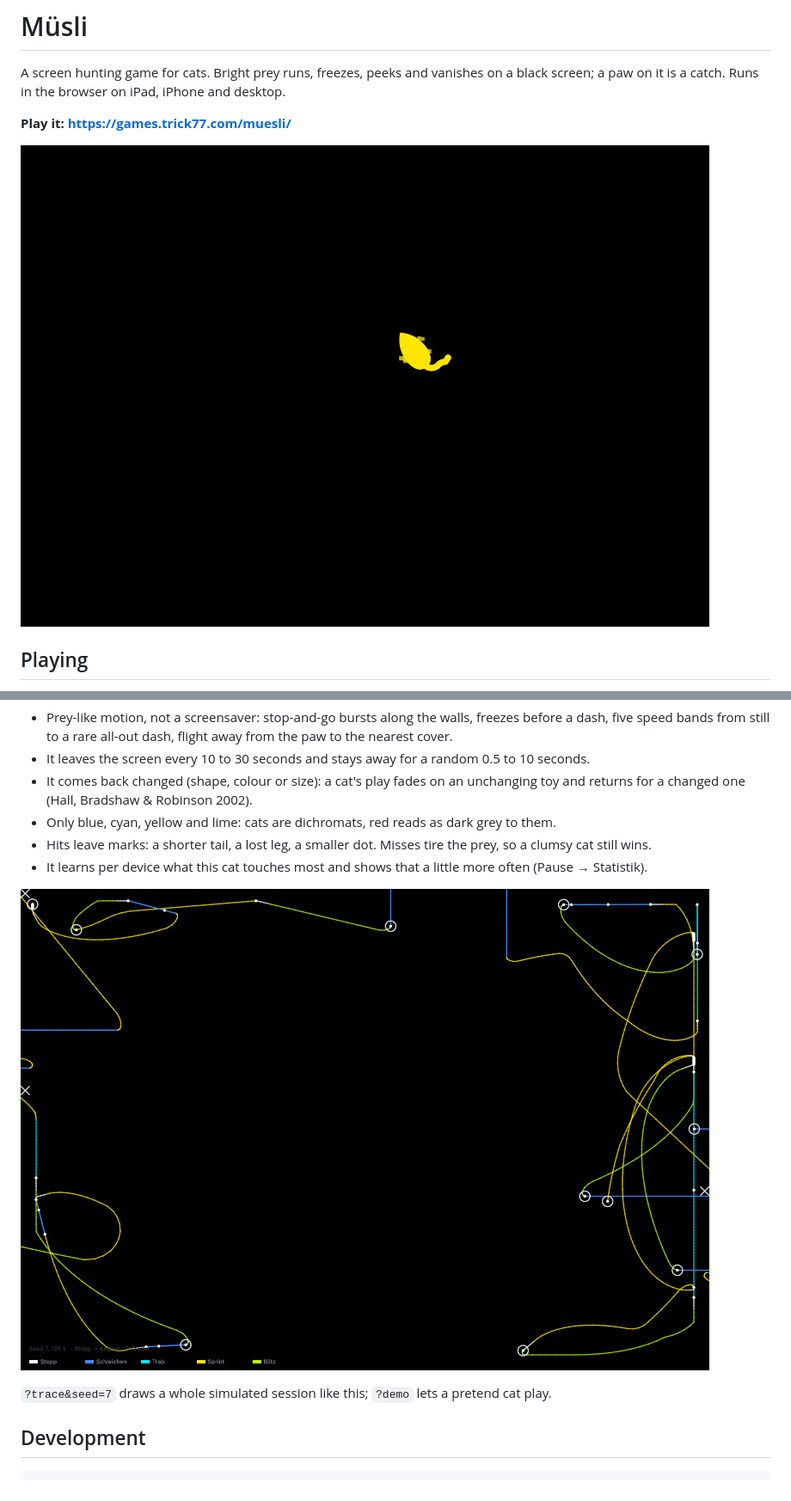
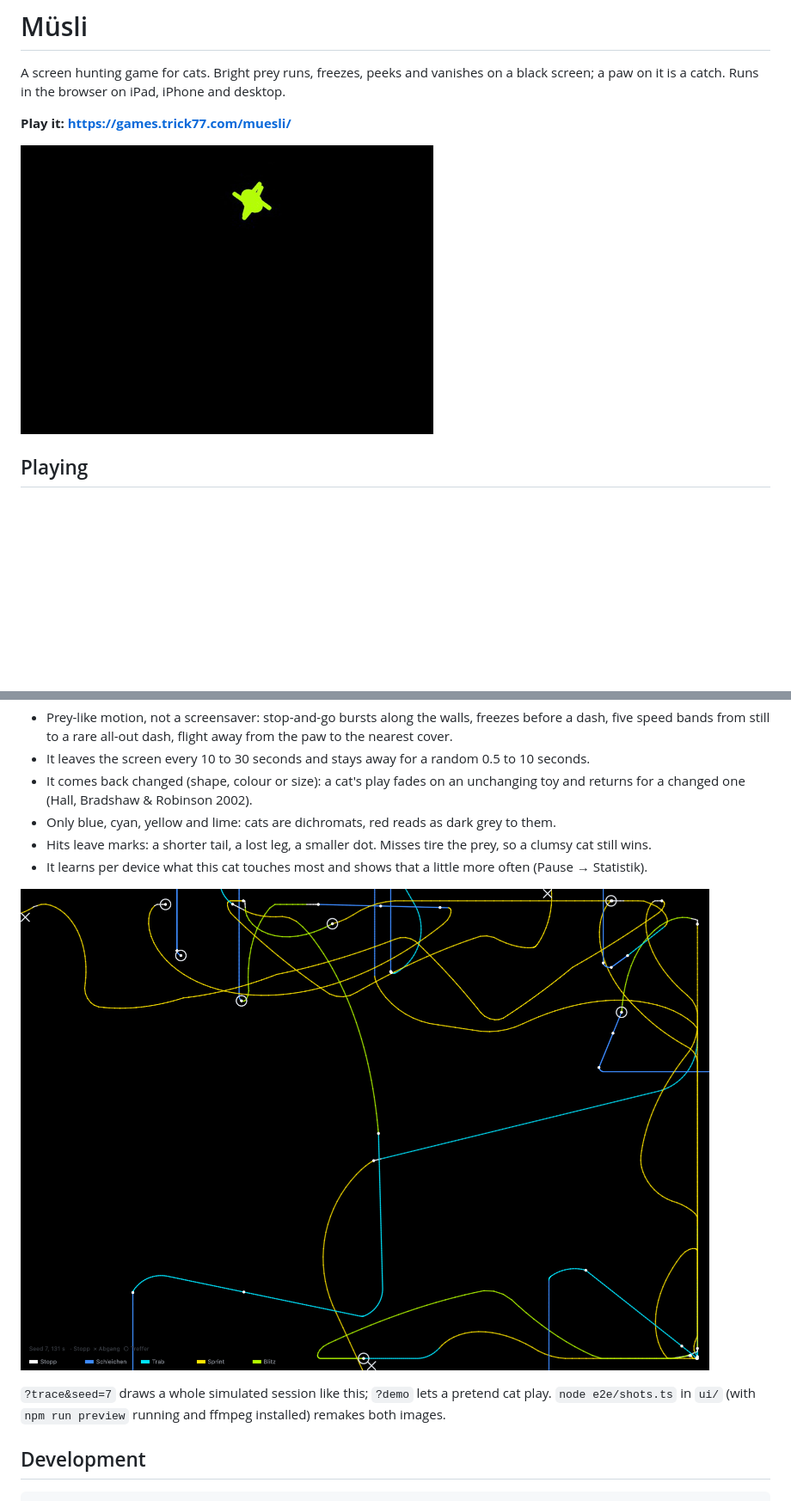
Before and after one commit to trick77/muesli, a Markdown page: README.md, 2 parts joined by grey strips. Shown at 86% size. Rendered like a GitHub page; pictures changed too: docs/hunt.gif (added), docs/hunt.png (deleted), docs/trace.png; blank space fills up the shorter version.

Commit message:
docs: animated demo in the README
An 8 s GIF of the liveliest stretch of ?demo replaces the still frame; e2e/shots.ts records and picks it.

```diff
--- a/README.md
+++ b/README.md
@@ -5,7 +5,7 @@ catch. Runs in the browser on iPad, iPhone and desktop.
 
 **Play it: <https://games.trick77.com/muesli/>**
 
-![A mouse caught mid-run on an iPad](docs/hunt.png)
+![A beetle running, freezing and getting caught by a pretend cat](docs/hunt.gif)
 
 ## Playing
 
@@ -30,7 +30,8 @@ catch. Runs in the browser on iPad, iPhone and desktop.
 
 ![One session's path, coloured by speed](docs/trace.png)
 
-`?trace&seed=7` draws a whole simulated session like this; `?demo` lets a pretend cat play.
+`?trace&seed=7` draws a whole simulated session like this; `?demo` lets a pretend cat play. `node e2e/shots.ts`
+in `ui/` (with `npm run preview` running and ffmpeg installed) remakes both images.
 
 ## Development
 
```
Also changed, not shown: AGENTS.md (+2 -1 lines), 1 other file.
